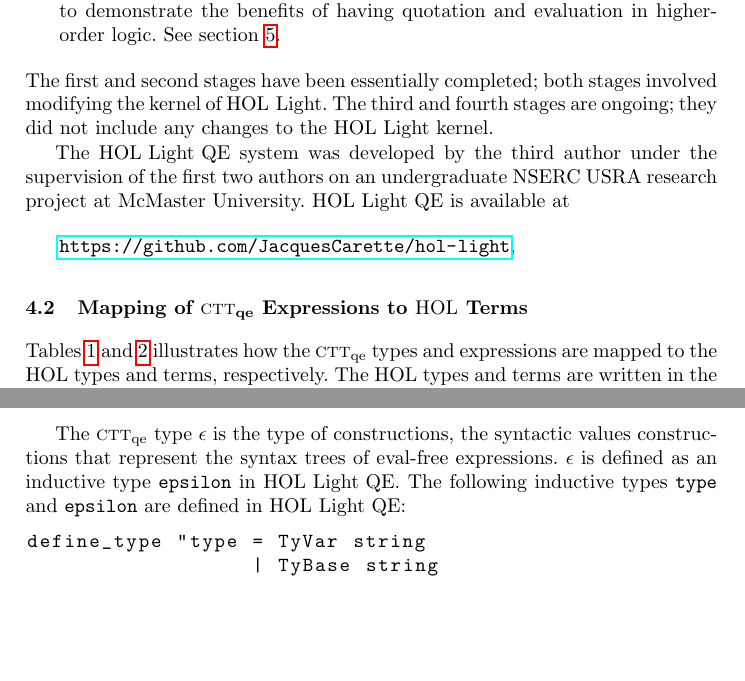
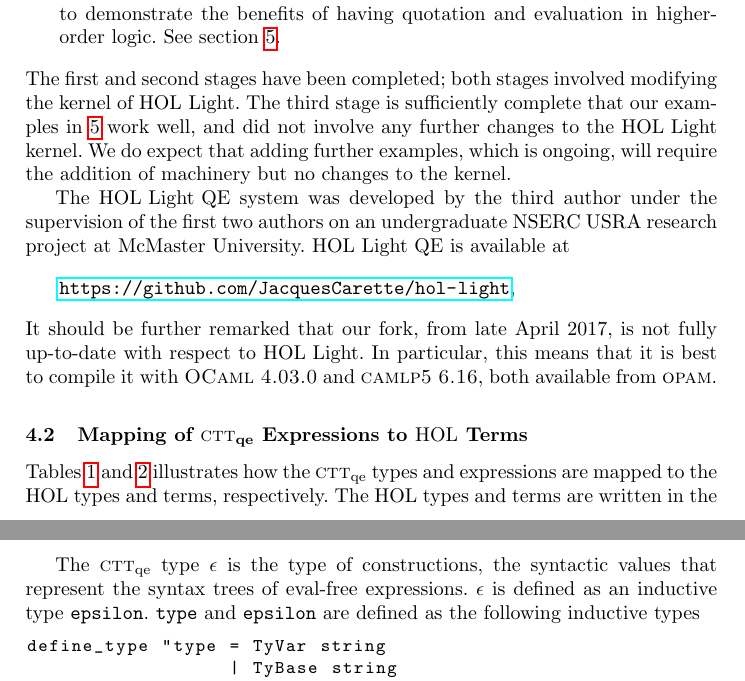
Before and after one commit to JacquesCarette/MathScheme, a LaTeX thesis (papers/hol-light-qe/hol-light-qe.tex): two parts of pages 6 and 7 of 14, joined at a grey line, cut so that both start at the same text, the shorter picture padded with empty space. Compiled offline with pdfLaTeX.

Commit message:
lighten the prose a bit, by eliding some \HL which were clear from context.

```diff
--- a/papers/hol-light-qe/hol-light-qe.tex
+++ b/papers/hol-light-qe/hol-light-qe.tex
@@ -10,7 +10,9 @@
 \usepackage[pdftex,dvipsnames]{xcolor}
 \usepackage{listings}
 
-\lstset{language=ml,basicstyle=\ttfamily,breaklines=true,showspaces=false,showstringspaces=false,breakatwhitespace=true,texcl=true,escapeinside={(*}{*)}}
+\lstset{language=ml,basicstyle=\ttfamily\small,breaklines=true,showspaces=false,
+  showstringspaces=false,breakatwhitespace=true,texcl=true,
+  escapeinside={(*}{*)}}
 
 \input{hol-light-qe-def}
 
@@ -460,15 +462,23 @@ $\epsilon$ can be straightforwardly defined.
 \ee
 
 \noindent
-The first and second stages have been essentially completed; both
-stages involved modifying the kernel of {\HL}.  The third and fourth
-stages are ongoing; they did not include any changes to the {\HL}
-kernel.
+The first and second stages have been completed; both
+stages involved modifying the kernel of {\HL}.  The third stage is
+sufficiently complete that our examples in~\ref{sec:examples} work
+well, and did not involve any further changes to the {\HL} kernel.
+We do expect that adding further examples, which is ongoing, will
+require the addition of machinery but no changes to the kernel.
 
 The {\HLQE} system was developed by the third author under the
 supervision of the first two authors on an undergraduate NSERC USRA
 research project at McMaster University.  {\HLQE} is available at
 \[\mbox{\url{https://github.com/JacquesCarette/hol-light}},\]
+
+\noindent
+It should be further remarked that our fork, from late April 2017, is not fully
+up-to-date with respect to {\HL}. In particular, this means that it is best to
+compile it with \textsc{OCaml 4.03.0} and \textsc{camlp5 6.16},
+both available from \textsc{opam}.
 
 \subsection{Mapping of {\churchqe} Expressions to {\HOL} Terms}\label{subsec:mapping}
 
@@ -540,22 +550,22 @@ $\sembrack{\textbf{A}_\epsilon}_{{\bf B}_\beta}$
 \end{table}
 
 The {\churchqe} type $\epsilon$ is the type of constructions, the
-syntactic values constructions that represent the syntax trees of
+syntactic values that represent the syntax trees of
 eval-free expressions.  $\epsilon$ is defined as an inductive type
-\texttt{epsilon} in {\HLQE}.  The following inductive types
-\texttt{type} and \texttt{epsilon} are defined in {\HLQE}:
+\texttt{epsilon}.  \texttt{type} and \texttt{epsilon} are defined
+as the following inductive types
 
 \begin{lstlisting}
 define_type "type = TyVar string
                   | TyBase string
                   | TyMonoCons string type
-                  | TyBiCons string type type";;
+                  | TyBiCons string type type"
 
 define_type "epsilon = QuoVar string type
                      | QuoConst string type
                      | App epsilon epsilon
                      | Abs epsilon epsilon
-                     | Quo epsilon";;
+                     | Quo epsilon"
 \end{lstlisting}
 
 Terms of type \texttt{type} denote the syntax trees of {\HLQE} types
```
Also changed, not shown: papers/hol-light-qe/hol-light-qe.tex (4 more changed lines).
